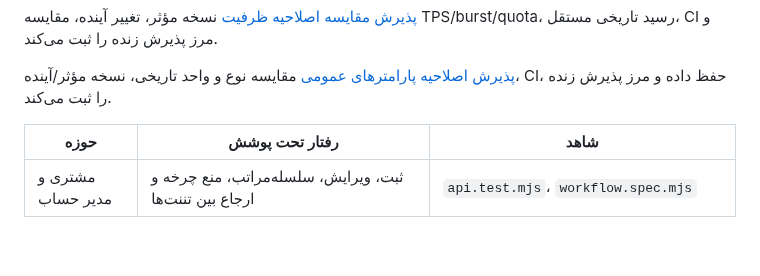
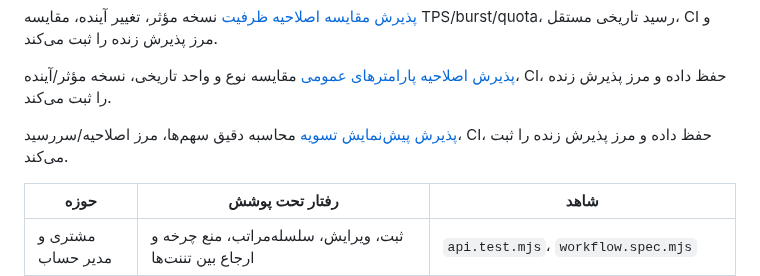
Before and after one commit to SeyediDev/NeoContract, a Markdown page: docs/COVERAGE.md, the part around the change. Rendered like a GitHub page; blank space fills up the shorter version.

Commit message:
docs: record settlement preview CI and live release acceptance

```diff
--- a/docs/COVERAGE.md
+++ b/docs/COVERAGE.md
@@ -20,6 +20,9 @@
 
 [پذیرش اصلاحیه پارامترهای عمومی](RELEASE-2026-10-17-PARAMETER-IMPACT.md) مقایسه نوع و واحد تاریخی،
 نسخه مؤثر/آینده، CI، حفظ داده و مرز پذیرش زنده را ثبت می‌کند.
+
+[پذیرش پیش‌نمایش تسویه](RELEASE-2026-10-17-SETTLEMENT-PREVIEW.md) محاسبه دقیق سهم‌ها،
+مرز اصلاحیه/سررسید، CI، حفظ داده و مرز پذیرش زنده را ثبت می‌کند.
 
 | حوزه | رفتار تحت پوشش | شاهد |
 | --- | --- | --- |
```
Also changed, not shown: docs/RELEASE-2026-10-17-SETTLEMENT-PREVIEW.md (added, +55 -0 lines).
